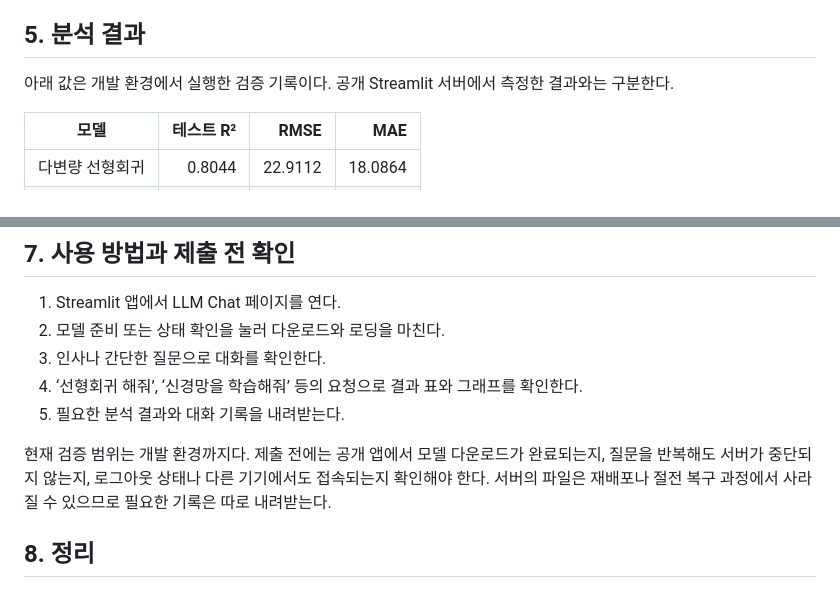
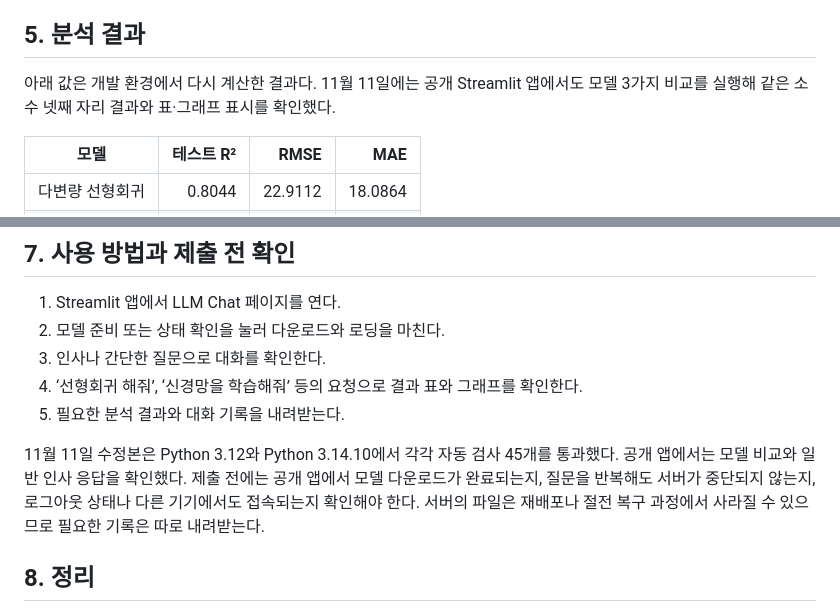
Before and after one commit to junwon1901-lab/data-analyzer, a Markdown page: docs/llm_assignment.md, 2 parts joined by grey strips. GitHub-like rendering.

Commit message:
Add real deployment screenshot, recalculated figures and Python 3.14 verification evidence

```diff
--- a/docs/llm_assignment.md
+++ b/docs/llm_assignment.md
@@ -40,7 +40,7 @@
 
 ## 5. 분석 결과
 
-아래 값은 개발 환경에서 실행한 검증 기록이다. 공개 Streamlit 서버에서 측정한 결과와는 구분한다.
+아래 값은 개발 환경에서 다시 계산한 결과다. 11월 11일에는 공개 Streamlit 앱에서도 모델 3가지 비교를 실행해 같은 소수 넷째 자리 결과와 표·그래프 표시를 확인했다.
 
 | 모델 | 테스트 R² | RMSE | MAE |
 | --- | ---: | ---: | ---: |
@@ -68,7 +68,7 @@ CPU 2개로 제한한 개발 환경에서 모델 처리 시간은 약 18.3–33.
 4. ‘선형회귀 해줘’, ‘신경망을 학습해줘’ 등의 요청으로 결과 표와 그래프를 확인한다.
 5. 필요한 분석 결과와 대화 기록을 내려받는다.
 
-현재 검증 범위는 개발 환경까지다. 제출 전에는 공개 앱에서 모델 다운로드가 완료되는지, 질문을 반복해도 서버가 중단되지 않는지, 로그아웃 상태나 다른 기기에서도 접속되는지 확인해야 한다. 서버의 파일은 재배포나 절전 복구 과정에서 사라질 수 있으므로 필요한 기록은 따로 내려받는다.
+11월 11일 수정본은 Python 3.12와 Python 3.14.10에서 각각 자동 검사 45개를 통과했다. 공개 앱에서는 모델 비교와 일반 인사 응답을 확인했다. 제출 전에는 공개 앱에서 모델 다운로드가 완료되는지, 질문을 반복해도 서버가 중단되지 않는지, 로그아웃 상태나 다른 기기에서도 접속되는지 확인해야 한다. 서버의 파일은 재배포나 절전 복구 과정에서 사라질 수 있으므로 필요한 기록은 따로 내려받는다.
 
 ## 8. 정리
 
```
Also changed, not shown: other parts of docs/llm_assignment.md (+12 -1 lines), docs/review_20261111/README.md (added, +21 -0 lines), docs/review_20261111/learning.png (added), docs/review_20261111/live_compare.png (added), docs/review_20261111/predictions.png (added), 5 other files.
